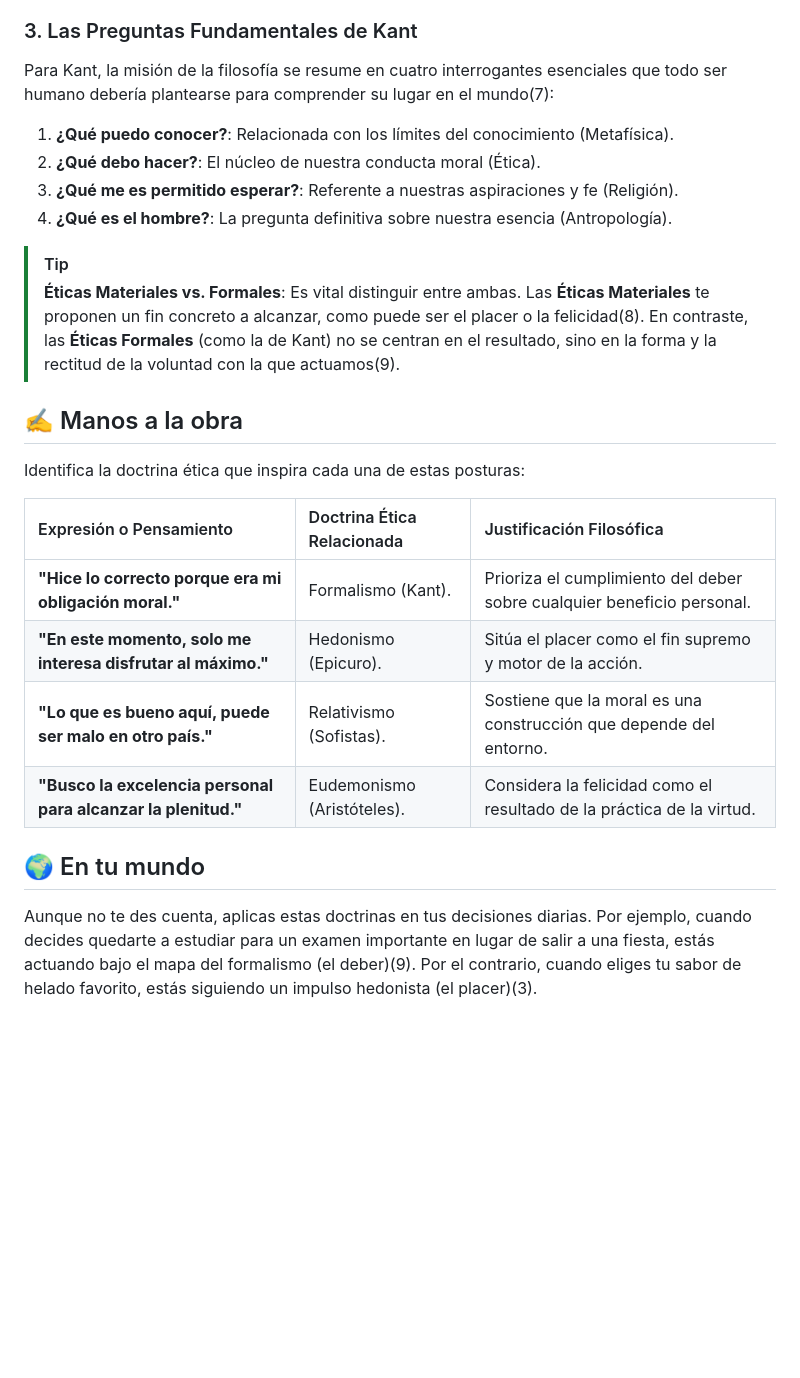
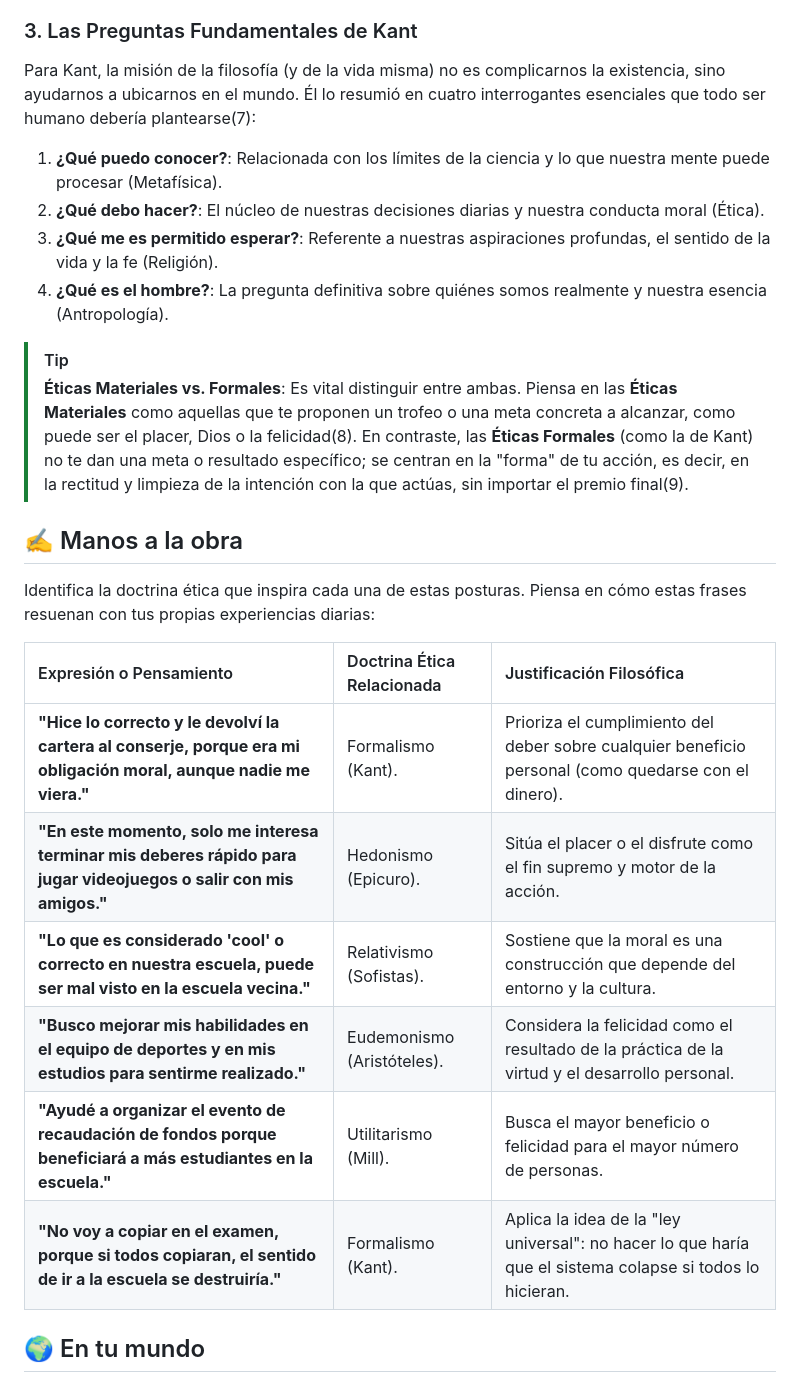
Before and after one commit to pixelead0/estudIA, a Markdown page: 1/Filosofia_I/03.01_doctrinas_eticas.md, the part around one of its changes. Drawn GitHub-style; blank space fills up the shorter version.

```diff
--- a/1/Filosofia_I/03.01_doctrinas_eticas.md
+++ b/1/Filosofia_I/03.01_doctrinas_eticas.md
@@ -26,25 +35,27 @@ Por otro lado, el **Relativismo** defiende la idea de que no existen verdades mo
 
 ### 3. Las Preguntas Fundamentales de Kant
-Para Kant, la misión de la filosofía se resume en cuatro interrogantes esenciales que todo ser humano debería plantearse para comprender su lugar en el mundo(7):
-1.  **¿Qué puedo conocer?**: Relacionada con los límites del conocimiento (Metafísica).
-2.  **¿Qué debo hacer?**: El núcleo de nuestra conducta moral (Ética).
-3.  **¿Qué me es permitido esperar?**: Referente a nuestras aspiraciones y fe (Religión).
-4.  **¿Qué es el hombre?**: La pregunta definitiva sobre nuestra esencia (Antropología).
+Para Kant, la misión de la filosofía (y de la vida misma) no es complicarnos la existencia, sino ayudarnos a ubicarnos en el mundo. Él lo resumió en cuatro interrogantes esenciales que todo ser humano debería plantearse(7):
+
+1.  **¿Qué puedo conocer?**: Relacionada con los límites de la ciencia y lo que nuestra mente puede procesar (Metafísica).
+2.  **¿Qué debo hacer?**: El núcleo de nuestras decisiones diarias y nuestra conducta moral (Ética).
+3.  **¿Qué me es permitido esperar?**: Referente a nuestras aspiraciones profundas, el sentido de la vida y la fe (Religión).
+4.  **¿Qué es el hombre?**: La pregunta definitiva sobre quiénes somos realmente y nuestra esencia (Antropología).
 
 > [!TIP]
-> **Éticas Materiales vs. Formales**: Es vital distinguir entre ambas. Las **Éticas Materiales** te proponen un fin concreto a alcanzar, como puede ser el placer o la felicidad(8). En contraste, las **Éticas Formales** (como la de Kant) no se centran en el resultado, sino en la forma y la rectitud de la voluntad con la que actuamos(9).
+> **Éticas Materiales vs. Formales**: Es vital distinguir entre ambas. Piensa en las **Éticas Materiales** como aquellas que te proponen un trofeo o una meta concreta a alcanzar, como puede ser el placer, Dios o la felicidad(8). En contraste, las **Éticas Formales** (como la de Kant) no te dan una meta o resultado específico; se centran en la "forma" de tu acción, es decir, en la rectitud y limpieza de la intención con la que actúas, sin importar el premio final(9).
 
 ## ✍️ Manos a la obra
 
-Identifica la doctrina ética que inspira cada una de estas posturas:
+Identifica la doctrina ética que inspira cada una de estas posturas. Piensa en cómo estas frases resuenan con tus propias experiencias diarias:
 
 | Expresión o Pensamiento | Doctrina Ética Relacionada | Justificación Filosófica |
 | :--- | :--- | :--- |
-| **"Hice lo correcto porque era mi obligación moral."** | Formalismo (Kant). | Prioriza el cumplimiento del deber sobre cualquier beneficio personal. |
-| **"En este momento, solo me interesa disfrutar al máximo."** | Hedonismo (Epicuro). | Sitúa el placer como el fin supremo y motor de la acción. |
-| **"Lo que es bueno aquí, puede ser malo en otro país."** | Relativismo (Sofistas). | Sostiene que la moral es una construcción que depende del entorno. |
-| **"Busco la excelencia personal para alcanzar la plenitud."** | Eudemonismo (Aristóteles). | Considera la felicidad como el resultado de la práctica de la virtud. |
+| **"Hice lo correcto y le devolví la cartera al conserje, porque era mi obligación moral, aunque nadie me viera."** | Formalismo (Kant). | Prioriza el cumplimiento del deber sobre cualquier beneficio personal (como quedarse con el dinero). |
+| **"En este momento, solo me interesa terminar mis deberes rápido para jugar videojuegos o salir con mis amigos."** | Hedonismo (Epicuro). | Sitúa el placer o el disfrute como el fin supremo y motor de la acción. |
+| **"Lo que es considerado 'cool' o correcto en nuestra escuela, puede ser mal visto en la escuela vecina."** | Relativismo (Sofistas). | Sostiene que la moral es una construcción que depende del entorno y la cultura. |
+| **"Busco mejorar mis habilidades en el equipo de deportes y en mis estudios para sentirme realizado."** | Eudemonismo (Aristóteles). | Considera la felicidad como el resultado de la práctica de la virtud y el desarrollo personal. |
+| **"Ayudé a organizar el evento de recaudación de fondos porque beneficiará a más estudiantes en la escuela."** | Utilitarismo (Mill). | Busca el mayor beneficio o felicidad para el mayor número de personas. |
+| **"No voy a copiar en el examen, porque si todos copiaran, el sentido de ir a la escuela se destruiría."** | Formalismo (Kant). | Aplica la idea de la "ley universal": no hacer lo que haría que el sistema colapse si todos lo hicieran. |
 
 ## 🌍 En tu mundo
-Aunque no te des cuenta, aplicas estas doctrinas en tus decisiones diarias. Por ejemplo, cuando decides quedarte a estudiar para un examen importante en lugar de salir a una fiesta, estás actuando bajo el mapa del formalismo (el deber)(9). Por el contrario, cuando eliges tu sabor de helado favorito, estás siguiendo un impulso hedonista (el placer)(3).
 
```
Also changed, not shown: other parts of 1/Filosofia_I/03.01_doctrinas_eticas.md (+52 -24 lines).
